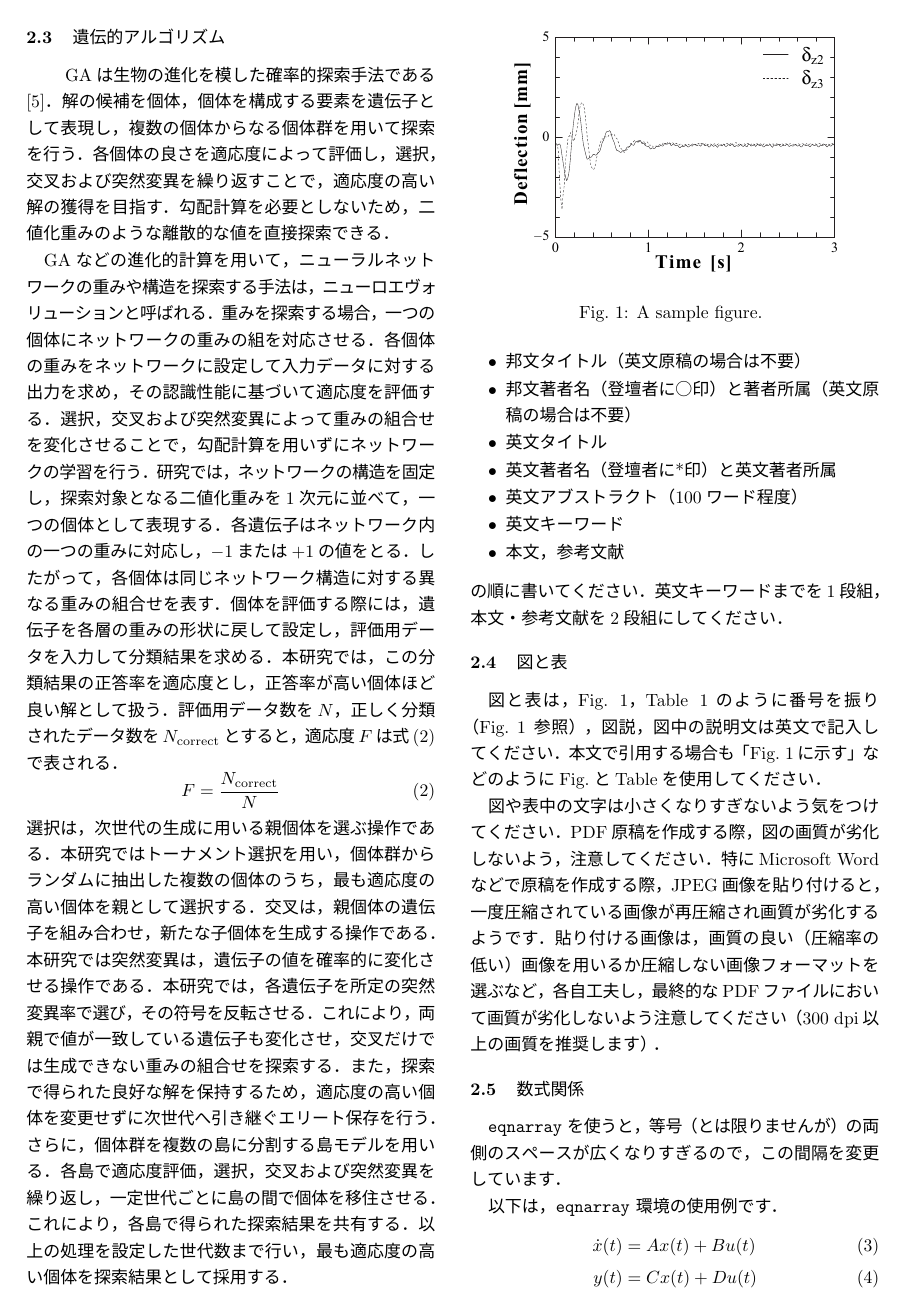
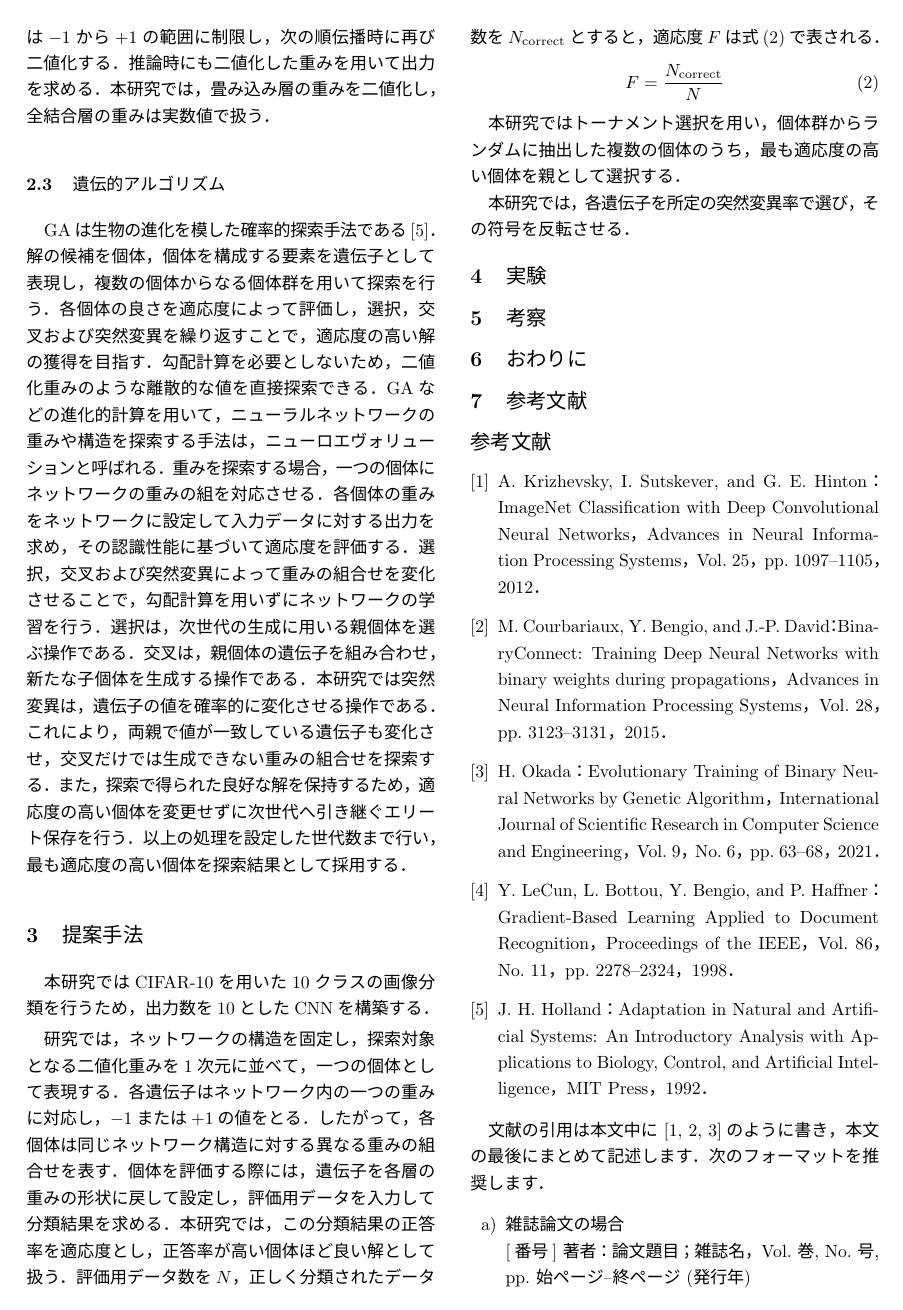
Before and after one commit to Reis-Kind/ronbun, a LaTeX document (rengo-ja-utf8/hiroyoshi.tex): page 2 of 3. The pictures show the PDF file rengo-ja-utf8/hiroyoshi.pdf that the author committed with the source.

Commit message:
構成を変更

```diff
--- a/rengo-ja-utf8/hiroyoshi.tex
+++ b/rengo-ja-utf8/hiroyoshi.tex
@@ -112,6 +116,0 @@ GAなどの進化的計算を用いて，
-さらに，個体群を複数の島に分割する島モデルを用いる．
-各島で適応度評価，選択，交叉および突然変異を繰り返し，一定世代ごとに島の間で個体を移住させる．
-これにより，各島で得られた探索結果を共有する．以上の処理を設定した世代数まで行い，最も適応度の高い個体を探索結果として採用する．
-
-%
-\begin{itemize}
@@ -123,63 +117,14 @@ GAなどの進化的計算を用いて，
-  \item 邦文タイトル（英文原稿の場合は不要）
-  \item 邦文著者名（登壇者に○印）と著者所属（英文原稿の場合は不要）
-  \item 英文タイトル
-  \item 英文著者名（登壇者に*印）と英文著者所属
-  \item 英文アブストラクト（100ワード程度）
-  \item 英文キーワード
-  \item 本文，参考文献
-\end{itemize}
-%
-の順に書いてください．
-英文キーワードまでを1段組，本文・参考文献を2段組にしてください．
-
-\subsection{図と表}
-
-\begin{figure}[t]
- \centering
- \includegraphics[width=0.8\linewidth]{fig1.eps}
- \caption{A sample figure.  \label{fig:samplefig}}
-\end{figure}
-
-図と表は，Fig.~1，Table~1のように番号を振り
-（Fig.~\ref{fig:samplefig}\ 参照），図説，図中の説明文は英文で記入してく
-ださい．
-本文で引用する場合も「Fig.~1に示す」などのようにFig.とTableを使用してく
-ださい．
-
-図や表中の文字は小さくなりすぎないよう気をつけてください．
-PDF原稿を作成する際，図の画質が劣化しないよう，注意してください．
-特にMicrosoft Wordなどで原稿を作成する際，JPEG画像を貼り付けると，一度圧
-縮されている画像が再圧縮され画質が劣化するようです．
-貼り付ける画像は，画質の良い（圧縮率の低い）画像を用いるか圧縮しない画像
-フォーマットを選ぶなど，各自工夫し，最終的なPDFファイルにおいて画質が劣
-化しないよう注意してください（300 dpi以上の画質を推奨します）．
 
 
-\subsection{数式関係}
-\verb+eqnarray+ を使うと，等号（とは限りませんが）の両側のスペースが
-広くなりすぎるので，この間隔を変更しています．
+\section{実験}
 
-以下は，\verb+eqnarray+ 環境の使用例です．
-\begin{eqnarray}
- \dot{x}(t) & = & A x(t) + B u(t) \\
- y(t) & = & C x(t) + D u(t)
-\end{eqnarray}
+\section{考察}
+
+\section{おわりに}
 
 
-\subsection{定理環境}
-以下は，theorem 環境の使用例です．
 
-\begin{theorem}
-ここに定理の内容を記述して下さい．系や補題の場合も同様です．
-\end{theorem}
-\begin{proof}
-ここには定理の証明を記述して下さい．証明の最後には□印がつきま
-す．
-\end{proof}
 
-定理などの文章は，もともとイタリック書体を使うようになってい
-ますが，和文との整合性を考えて，ローマン書体を使うように変更
-しています．
 
 \section{参考文献}
 \begin{thebibliography}{9}
```
Also changed, not shown: rengo-ja-utf8/hiroyoshi.pdf, rengo-ja-utf8/hiroyoshi.tex (46 more changed lines), 4 other files.
